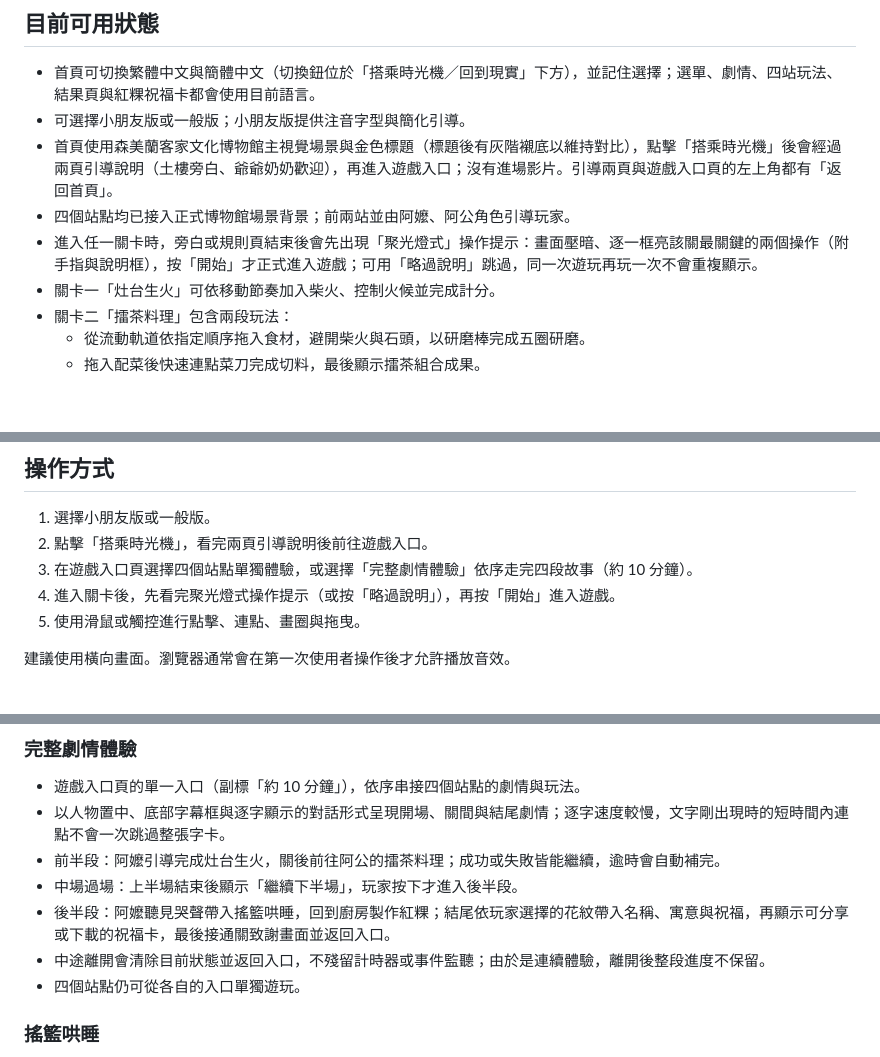
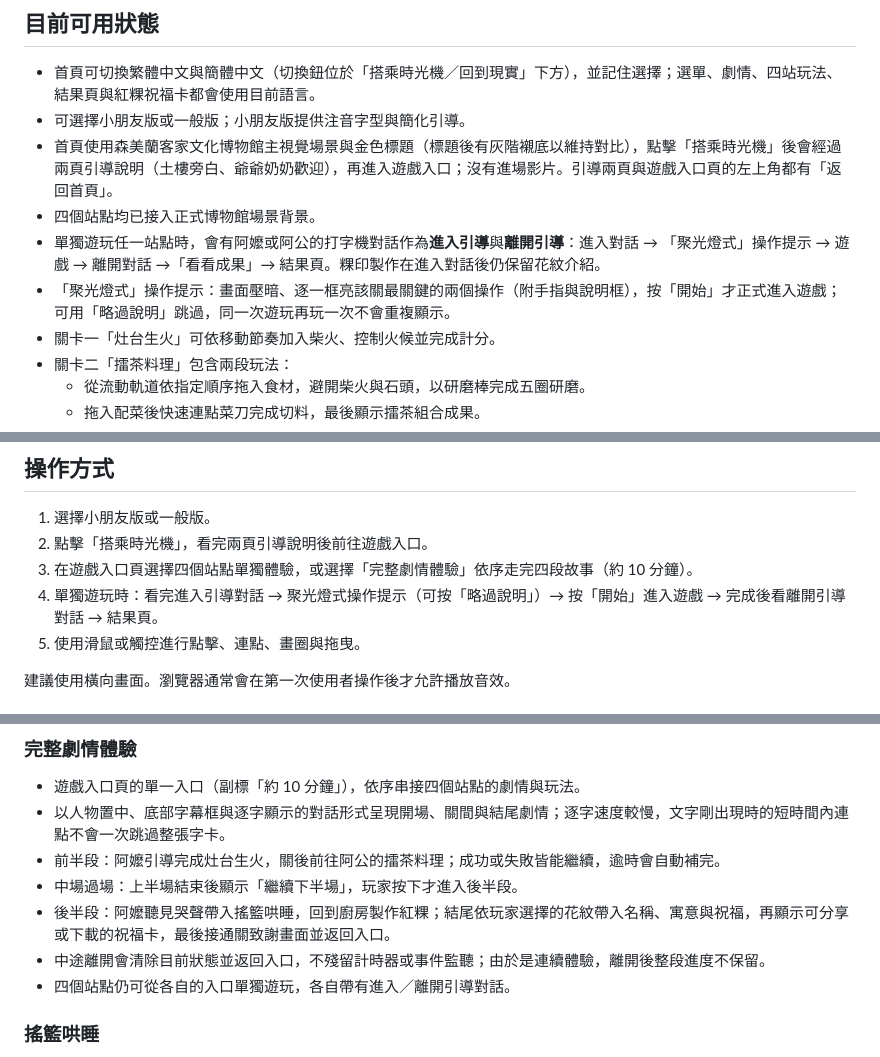
Before and after one commit to JMW-168/Museum-Web-Game, a Markdown page: README.md, 3 parts joined by grey strips. Drawn GitHub-style; blank space fills up the shorter version.

Commit message:
docs: README 同步四關單玩的進入／離開引導對話
反映 PR #65：單獨遊玩四關時，遊戲前後各有阿嬤／阿公的打字機對話；
流程為 進入對話 → 聚光燈提示 → 遊戲 → 離開對話 → 結果頁。

Co-Authored-By: Claude Sonnet 5 <noreply@anthropic.com>

```diff
--- a/README.md
+++ b/README.md
@@ -9,8 +9,9 @@
 - 首頁可切換繁體中文與簡體中文（切換鈕位於「搭乘時光機／回到現實」下方），並記住選擇；選單、劇情、四站玩法、結果頁與紅粿祝福卡都會使用目前語言。
 - 可選擇小朋友版或一般版；小朋友版提供注音字型與簡化引導。
 - 首頁使用森美蘭客家文化博物館主視覺場景與金色標題（標題後有灰階襯底以維持對比），點擊「搭乘時光機」後會經過兩頁引導說明（土樓旁白、爺爺奶奶歡迎），再進入遊戲入口；沒有進場影片。引導兩頁與遊戲入口頁的左上角都有「返回首頁」。
-- 四個站點均已接入正式博物館場景背景；前兩站並由阿嬤、阿公角色引導玩家。
-- 進入任一關卡時，旁白或規則頁結束後會先出現「聚光燈式」操作提示：畫面壓暗、逐一框亮該關最關鍵的兩個操作（附手指與說明框），按「開始」才正式進入遊戲；可用「略過說明」跳過，同一次遊玩再玩一次不會重複顯示。
+- 四個站點均已接入正式博物館場景背景。
+- 單獨遊玩任一站點時，會有阿嬤或阿公的打字機對話作為**進入引導**與**離開引導**：進入對話 → 「聚光燈式」操作提示 → 遊戲 → 離開對話 →「看看成果」→ 結果頁。粿印製作在進入對話後仍保留花紋介紹。
+- 「聚光燈式」操作提示：畫面壓暗、逐一框亮該關最關鍵的兩個操作（附手指與說明框），按「開始」才正式進入遊戲；可用「略過說明」跳過，同一次遊玩再玩一次不會重複顯示。
 - 關卡一「灶台生火」可依移動節奏加入柴火、控制火候並完成計分。
 - 關卡二「擂茶料理」包含兩段玩法：
   - 從流動軌道依指定順序拖入食材，避開柴火與石頭，以研磨棒完成五圈研磨。
@@ -54,7 +55,7 @@ python -m http.server 8765
 1. 選擇小朋友版或一般版。
 2. 點擊「搭乘時光機」，看完兩頁引導說明後前往遊戲入口。
 3. 在遊戲入口頁選擇四個站點單獨體驗，或選擇「完整劇情體驗」依序走完四段故事（約 10 分鐘）。
-4. 進入關卡後，先看完聚光燈式操作提示（或按「略過說明」），再按「開始」進入遊戲。
+4. 單獨遊玩時：看完進入引導對話 → 聚光燈式操作提示（可按「略過說明」）→ 按「開始」進入遊戲 → 完成後看離開引導對話 → 結果頁。
 5. 使用滑鼠或觸控進行點擊、連點、畫圈與拖曳。
 
 建議使用橫向畫面。瀏覽器通常會在第一次使用者操作後才允許播放音效。
@@ -87,7 +88,7 @@ python -m http.server 8765
 - 中場過場：上半場結束後顯示「繼續下半場」，玩家按下才進入後半段。
 - 後半段：阿嬤聽見哭聲帶入搖籃哄睡，回到廚房製作紅粿；結尾依玩家選擇的花紋帶入名稱、寓意與祝福，再顯示可分享或下載的祝福卡，最後接通關致謝畫面並返回入口。
 - 中途離開會清除目前狀態並返回入口，不殘留計時器或事件監聽；由於是連續體驗，離開後整段進度不保留。
-- 四個站點仍可從各自的入口單獨遊玩。
+- 四個站點仍可從各自的入口單獨遊玩，各自帶有進入／離開引導對話。
 
 ### 搖籃哄睡
 
```
Also changed, not shown: other parts of README.md (+1 -1 lines).
